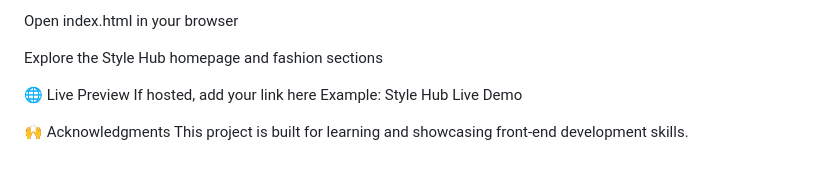
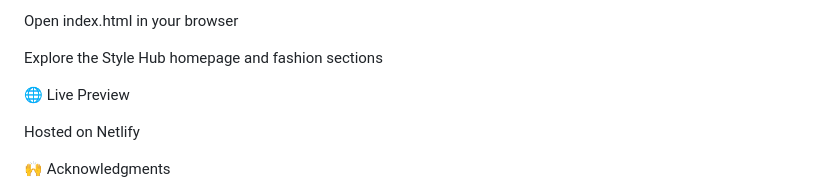
Before and after one commit to kalegauri31/Icp12-css-project-2, a Markdown page: README.md, the part around the change printed below. Drawn GitHub-style; blank space fills up the shorter version.

```diff
--- a/README.md
+++ b/README.md
@@ -44,8 +59,9 @@ Open index.html in your browser
 Explore the Style Hub homepage and fashion sections
 
 🌐 Live Preview
-If hosted, add your link here
-Example: Style Hub Live Demo
+
+Hosted on Netlify
 
 🙌 Acknowledgments
+
 This project is built for learning and showcasing front-end development skills.
```
Also changed, not shown: other parts of README.md (+27 -2 lines), images/file structure screenshot.jpeg (added), images/mens fasion screenshot.jpeg (added).
